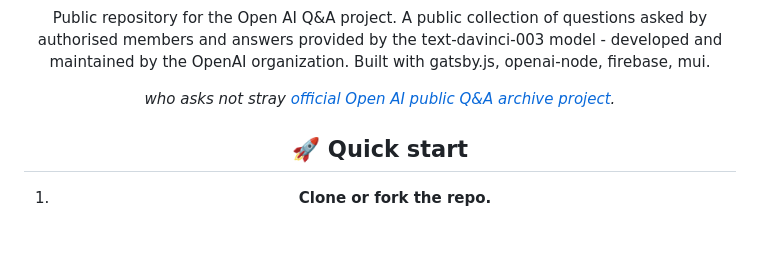
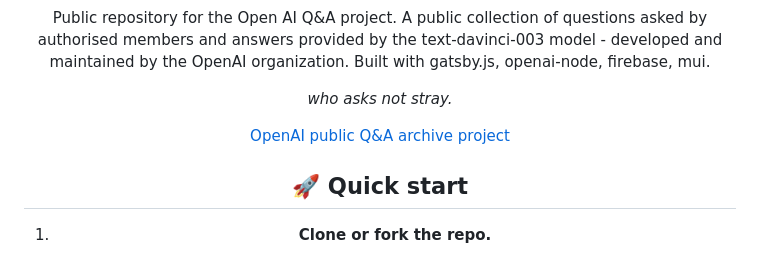
Before and after one commit to Ys-sudo/gatsby-openai-firebase-starter, a Markdown page: README.md, the part around the change. Rendered like a GitHub page; blank space fills up the shorter version.

```diff
--- a/README.md
+++ b/README.md
@@ -34,7 +34,9 @@ The awesome alien technology now in your hands. Make your own AI powered databas
 
 Public repository for the Open AI Q&A project. A public collection of questions asked by authorised members and answers provided by the text-davinci-003 model - developed and maintained by the OpenAI organization. Built with gatsby.js, openai-node, firebase, mui.
 
-_who asks not stray [official Open AI public Q&A archive project](https://open-q-and-ai.netlify.app/archives)._
+_who asks not stray._
+
+[OpenAI public Q&A archive project](https://open-q-and-ai.netlify.app/archives)
 
 
 ## 🚀 Quick start
```
